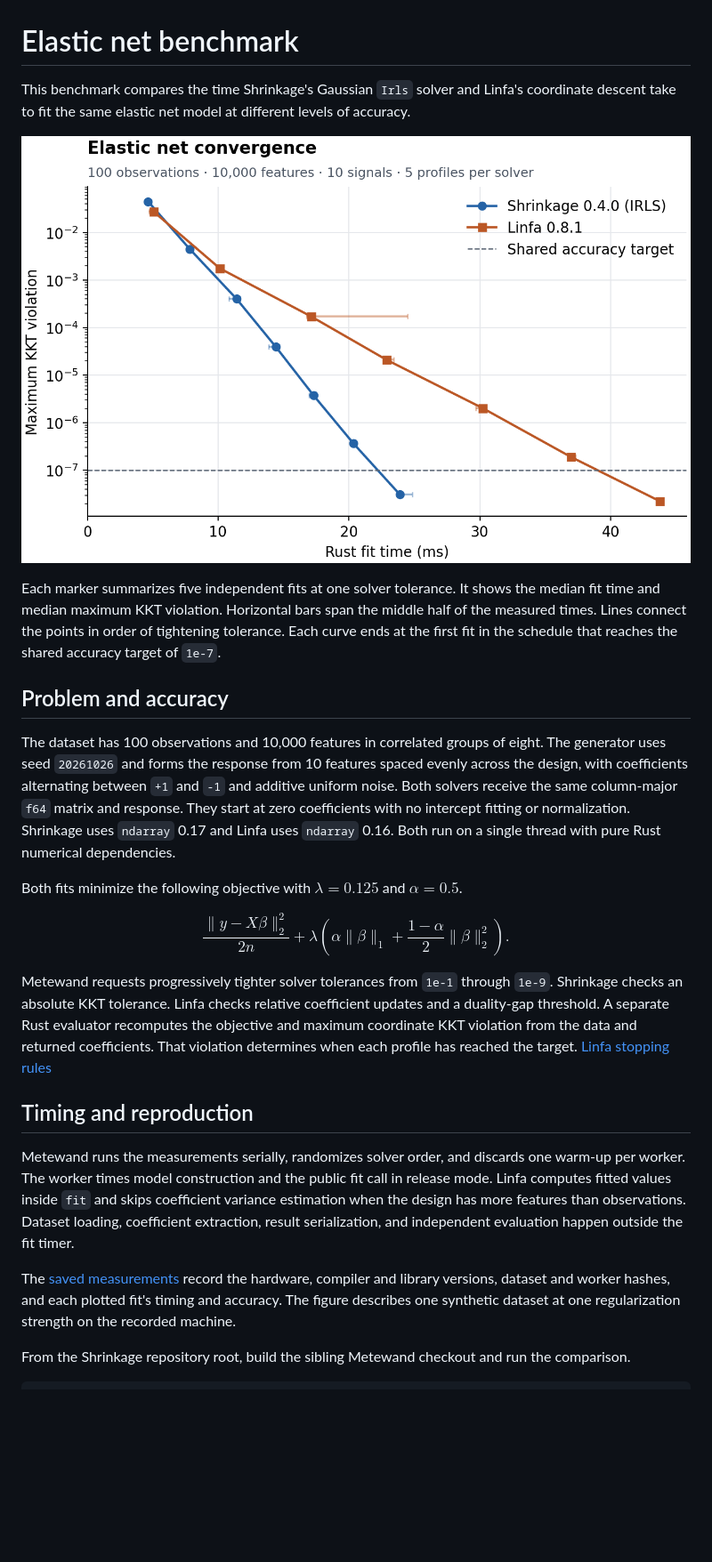
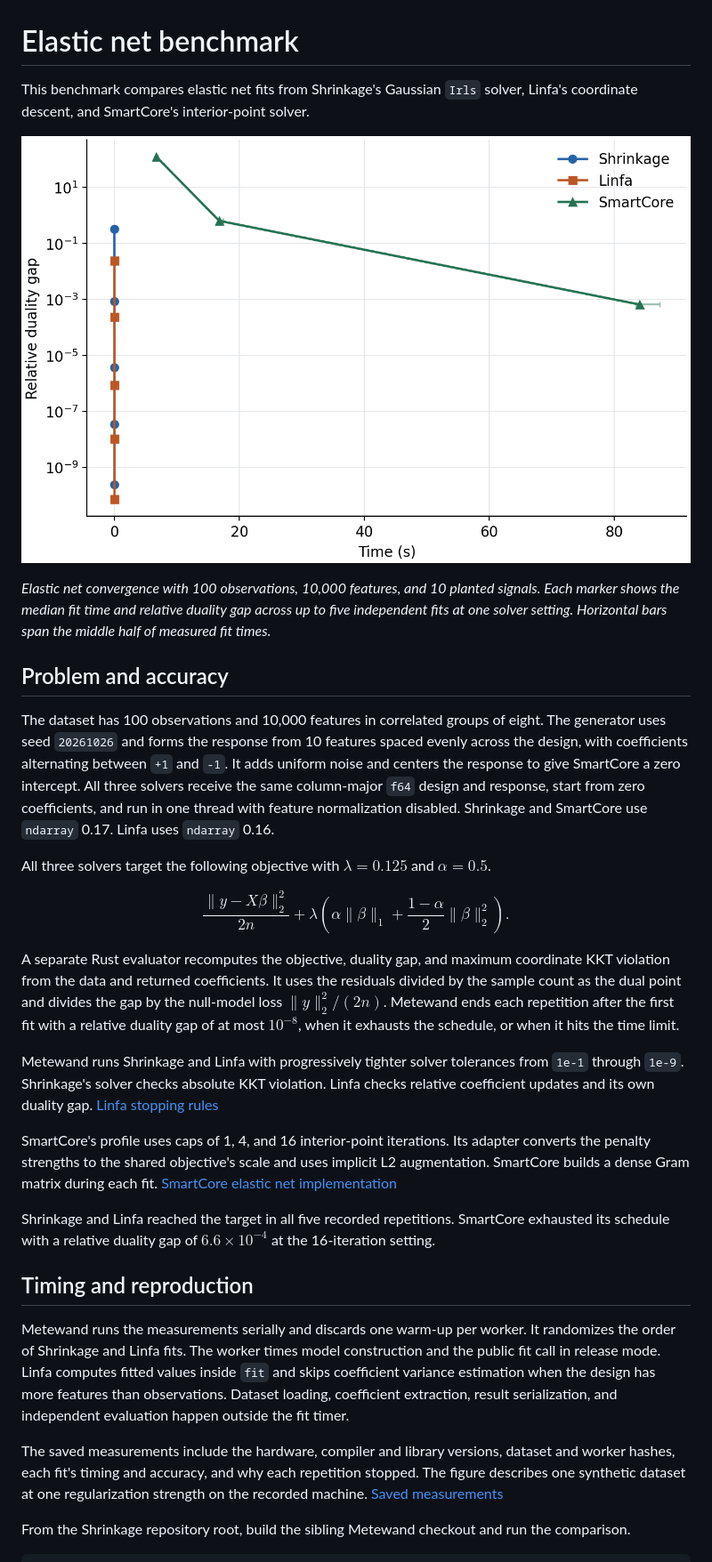
Before and after one commit to jolars/shrinkage, a Markdown page: docs/rust/benchmarks.md, the part around the change. Shown at 89% size. GitHub-like rendering; pictures changed too: docs/rust/figures/elastic-net.png; blank space fills up the shorter version.

Commit message:
docs: improve benchmark

```diff
--- a/docs/rust/benchmarks.md
+++ b/docs/rust/benchmarks.md
@@ -1,31 +1,28 @@
 # Elastic net benchmark
 
-This benchmark compares the time Shrinkage's Gaussian `Irls` solver and Linfa's
-coordinate descent take to fit the same elastic net model at different levels of
-accuracy.
+This benchmark compares elastic net fits from Shrinkage's Gaussian `Irls`
+solver, Linfa's coordinate descent, and SmartCore's interior-point solver.
 
-![Rust elastic net fits for Shrinkage and Linfa. The horizontal axis shows fit
-time in milliseconds. The logarithmic vertical axis shows maximum KKT violation,
-with a dashed line at the shared accuracy target.](figures/elastic-net.png)
+![Relative duality gap on a logarithmic scale against fit time in seconds on a
+linear scale for Shrinkage, Linfa, and SmartCore.](figures/elastic-net.png)
 
-Each marker summarizes five independent fits at one solver tolerance. It shows
-the median fit time and median maximum KKT violation. Horizontal bars span the
-middle half of the measured times. Lines connect the points in order of
-tightening tolerance. Each curve ends at the first fit in the schedule that
-reaches the shared accuracy target of `1e-7`.
+*Elastic net convergence with 100 observations, 10,000 features, and 10 planted
+signals. Each marker shows the median fit time and relative duality gap across
+up to five independent fits at one solver setting. Horizontal bars span the
+middle half of measured fit times.*
 
 ## Problem and accuracy
 
 The dataset has 100 observations and 10,000 features in correlated groups of
 eight. The generator uses seed `20261026` and forms the response from 10
 features spaced evenly across the design, with coefficients alternating between
-`+1` and `-1` and additive uniform noise. Both solvers receive the same
-column-major `f64` matrix and response. They start at zero coefficients with no
-intercept fitting or normalization. Shrinkage uses `ndarray` 0.17 and Linfa uses
-`ndarray` 0.16. Both run on a single thread with pure Rust numerical
-dependencies.
+`+1` and `-1`. It adds uniform noise and centers the response to give SmartCore
+a zero intercept. All three solvers receive the same column-major `f64` design
+and response, start from zero coefficients, and run in one thread with feature
+normalization disabled. Shrinkage and SmartCore use `ndarray` 0.17. Linfa uses
+`ndarray` 0.16.
 
-Both fits minimize the following objective with $\lambda = 0.125$ and
+All three solvers target the following objective with $\lambda = 0.125$ and
 $\alpha = 0.5$.
 
 $$
@@ -33,27 +30,43 @@ $$
   + \lambda\left( \alpha\lVert\beta\rVert_1 + \frac{1 - \alpha}{2}\lVert\beta\rVert_2^2 \right).
 $$
 
-Metewand requests progressively tighter solver tolerances from `1e-1` through
-`1e-9`. Shrinkage checks an absolute KKT tolerance. Linfa checks relative
-coefficient updates and a duality-gap threshold. A separate Rust evaluator
-recomputes the objective and maximum coordinate KKT violation from the data and
-returned coefficients. That violation determines when each profile has reached
-the target. [Linfa stopping
+A separate Rust evaluator recomputes the objective, duality gap, and maximum
+coordinate KKT violation from the data and returned coefficients. It uses the
+residuals divided by the sample count as the dual point and divides the gap by
+the null-model loss $\lVert y\rVert_2^2/(2n)$. Metewand ends each repetition
+after the first fit with a relative duality gap of at most $10^{-8}$, when it
+exhausts the schedule, or when it hits the time limit.
+
+Metewand runs Shrinkage and Linfa with progressively tighter solver tolerances
+from `1e-1` through `1e-9`. Shrinkage's solver checks absolute KKT violation.
+Linfa checks relative coefficient updates and its own duality gap. [Linfa
+stopping
 rules](https://docs.rs/crate/linfa-elasticnet/0.8.1/source/src/algorithm.rs)
+
+SmartCore's profile uses caps of 1, 4, and 16 interior-point iterations. Its
+adapter converts the penalty strengths to the shared objective's scale and uses
+implicit L2 augmentation. SmartCore builds a dense Gram matrix during each fit.
+[SmartCore elastic net
+implementation](https://github.com/smartcorelib/smartcore/blob/f39624c64742e2450455ad04ae0a2899eb309e69/src/linear/elastic_net.rs)
+
+Shrinkage and Linfa reached the target in all five recorded repetitions.
+SmartCore exhausted its schedule with a relative duality gap of
+$6.6 \times 10^{-4}$ at the 16-iteration setting.
 
 ## Timing and reproduction
 
-Metewand runs the measurements serially, randomizes solver order, and discards
-one warm-up per worker. The worker times model construction and the public fit
-call in release mode. Linfa computes fitted values inside `fit` and skips
-coefficient variance estimation when the design has more features than
-observations. Dataset loading, coefficient extraction, result serialization, and
-independent evaluation happen outside the fit timer.
+Metewand runs the measurements serially and discards one warm-up per worker. It
+randomizes the order of Shrinkage and Linfa fits. The worker times model
+construction and the public fit call in release mode. Linfa computes fitted
+values inside `fit` and skips coefficient variance estimation when the design
+has more features than observations. Dataset loading, coefficient extraction,
+result serialization, and independent evaluation happen outside the fit timer.
 
-The [saved measurements](figures/elastic-net.json) record the hardware, compiler
-and library versions, dataset and worker hashes, and each plotted fit's timing
-and accuracy. The figure describes one synthetic dataset at one regularization
-strength on the recorded machine.
+The saved measurements include the hardware, compiler and library versions,
+dataset and worker hashes, each fit's timing and accuracy, and why each
+repetition stopped. The figure describes one synthetic dataset at one
+regularization strength on the recorded machine. [Saved
+measurements](figures/elastic-net.json)
 
 From the Shrinkage repository root, build the sibling Metewand checkout and run
 the comparison.
```
Also changed, not shown: docs/pages/contributing.md (+35 -0 lines), 7 other files.
